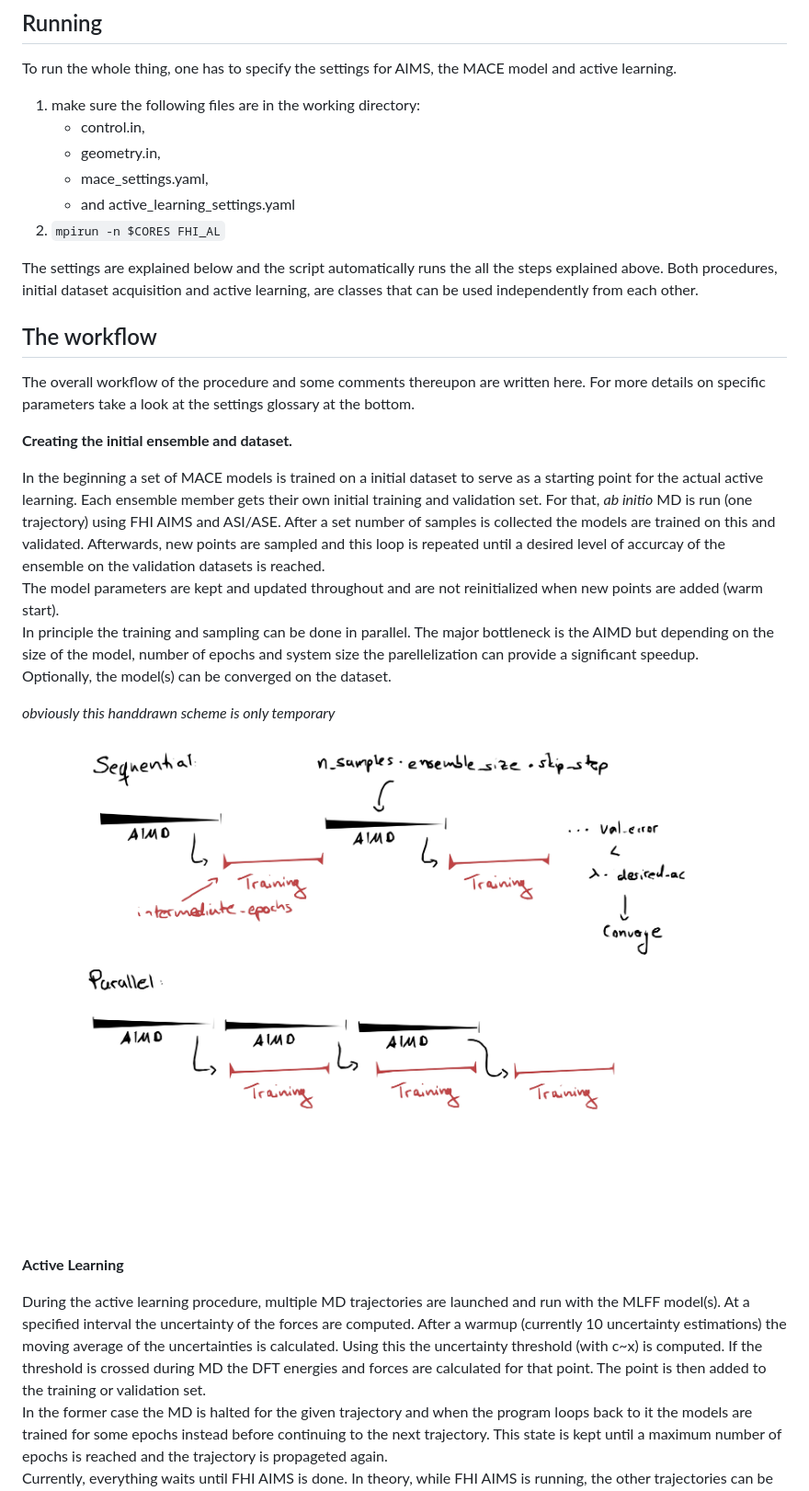
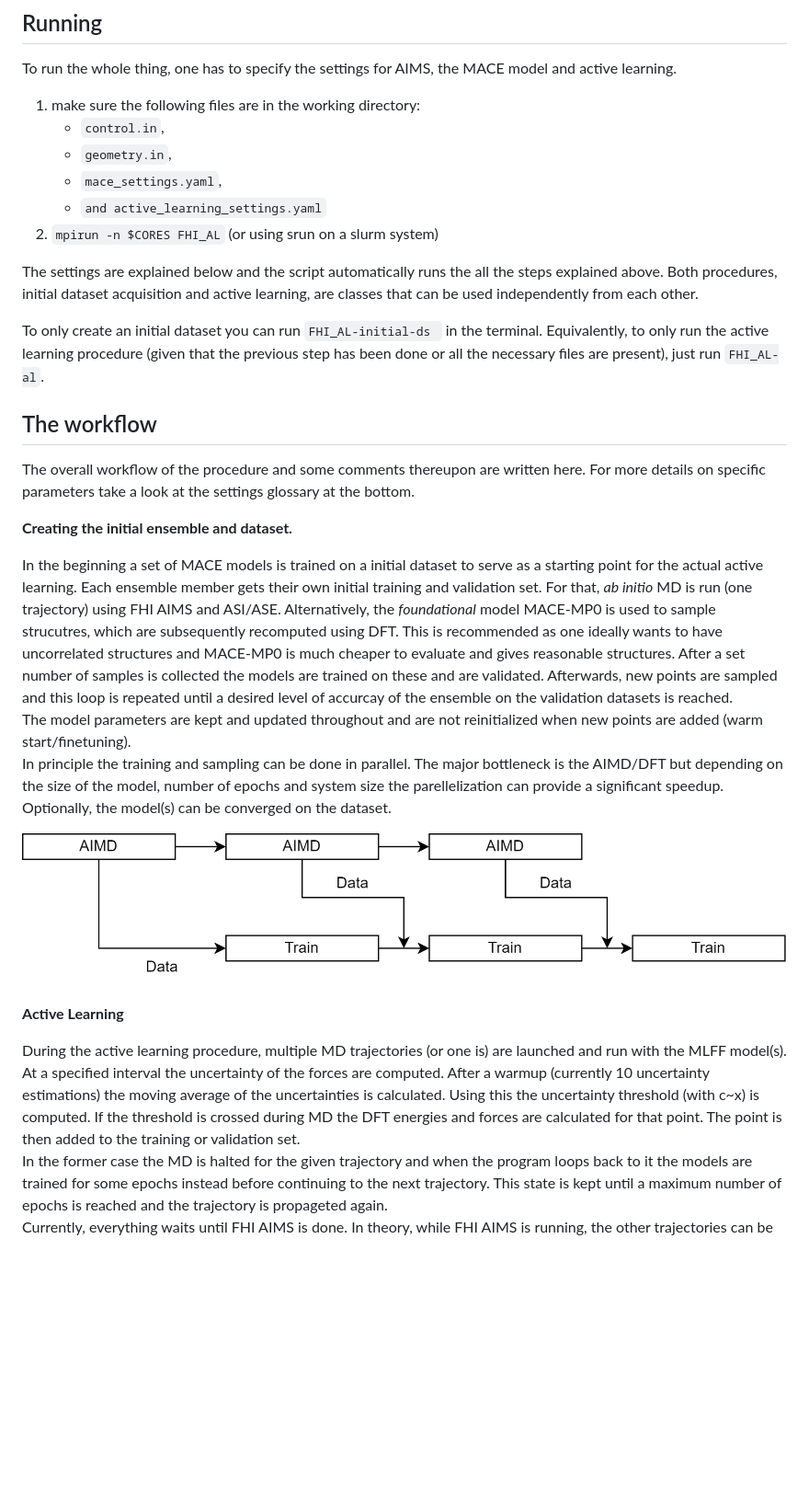
Before and after one commit to tohenkes/aims-PAX, a Markdown page: README.md, the part around one of its changes. Shown at 92% size. Rendered like a GitHub page; pictures changed too: readme_figs/parallel_algorithm_flowchart.drawio.png (added); blank space fills up the shorter version.

Commit message:
restart, refactoring, readme update

````diff
--- a/README.md
+++ b/README.md
@@ -27,13 +27,15 @@ inside the directory.
 To run the whole thing, one has to specify the settings for AIMS, the MACE model and active learning.
 
 1. make sure the following files are in the working directory:
-    - control.in,
-    - geometry.in,
-    - mace_settings.yaml,
-    - and active_learning_settings.yaml
-2. ``` mpirun -n $CORES FHI_AL ```
+    - ```control.in```,
+    - ```geometry.in```,
+    - ```mace_settings.yaml```,
+    - ```and active_learning_settings.yaml```
+2. ``` mpirun -n $CORES FHI_AL ``` (or using srun on a slurm system)
 
 The settings are explained below and the script automatically runs the all the steps explained above. Both procedures, initial dataset acquisition and active learning, are classes that can be used independently from each other.
+
+To only create an initial dataset you can run ```FHI_AL-initial-ds ``` in the terminal. Equivalently, to only run the active learning procedure (given that the previous step has been done or all the necessary files are present), just run ```FHI_AL-al```.
 
 ## The workflow
 
@@ -41,17 +43,16 @@ The overall workflow of the procedure and some comments thereupon are written he
 
 **Creating the initial ensemble and dataset.**
 
-In the beginning a set of MACE models is trained on a initial dataset to serve as a starting point for the actual active learning. Each ensemble member gets their own initial training and validation set. For that, *ab initio* MD is run (one trajectory) using FHI AIMS and ASI/ASE. After a set number of samples  is collected the models are trained on this and validated. Afterwards, new points are sampled and this loop is repeated until a desired level of accurcay of the ensemble on the validation datasets is reached.
-The model parameters are kept and updated throughout and are not reinitialized when new points are added (warm start).
-In principle the training and sampling can be done in parallel. The major bottleneck is the AIMD but depending on the size of the model, number of epochs and system size the parellelization can provide a significant speedup.
+In the beginning a set of MACE models is trained on a initial dataset to serve as a starting point for the actual active learning. Each ensemble member gets their own initial training and validation set. For that, *ab initio* MD is run (one trajectory) using FHI AIMS and ASI/ASE. Alternatively, the *foundational* model MACE-MP0 is used to sample strucutres, which are subsequently recomputed using DFT. This is recommended as one ideally wants to have uncorrelated structures and MACE-MP0 is much cheaper to evaluate and gives reasonable structures. After a set number of samples  is collected the models are trained on these and are validated. Afterwards, new points are sampled and this loop is repeated until a desired level of accurcay of the ensemble on the validation datasets is reached.
+The model parameters are kept and updated throughout and are not reinitialized when new points are added (warm start/finetuning).
+In principle the training and sampling can be done in parallel. The major bottleneck is the AIMD/DFT but depending on the size of the model, number of epochs and system size the parellelization can provide a significant speedup.
 Optionally, the model(s) can be converged on the dataset.
 
-*obviously this handdrawn scheme is only temporary*
-![Image](readme_figs/initial_dataset.jpg)
+![Image](readme_figs/parallel_algorithm_flowchart.drawio.png)
 
 **Active Learning**
 
-During the active learning procedure, multiple MD trajectories are launched and run with the MLFF model(s). At a specified interval the uncertainty of the forces are computed. After a warmup (currently 10 uncertainty estimations) the moving average of the uncertainties is calculated. Using this the uncertainty threshold (with c~x) is computed. If the threshold is crossed during MD the DFT energies and forces are calculated for that point. The point is then added to the training or validation set.
+During the active learning procedure, multiple MD trajectories (or one is) are launched and run with the MLFF model(s). At a specified interval the uncertainty of the forces are computed. After a warmup (currently 10 uncertainty estimations) the moving average of the uncertainties is calculated. Using this the uncertainty threshold (with c~x) is computed. If the threshold is crossed during MD the DFT energies and forces are calculated for that point. The point is then added to the training or validation set.
 In the former case the MD is halted for the given trajectory and when the program loops back to it the models are trained for some epochs instead before continuing to the next trajectory. This state is kept until a maximum number of epochs is reached and the trajectory is propageted again.
 Currently, everything waits until FHI AIMS is done. In theory, while FHI AIMS is running, the other trajectories can be propagated or models can be trained simultaneously.
 Similarly to the creation of the initial dataset, the models are updated throughout the whole process and are not reinitialized. As we are only adding a few points at a time this can lead to models getting stuck on local minima. If this happens, the optimizer state is reinitialized which is supposed to kick the model out of the local minimum. Albeit a bit drastic and resulting in error spikes, this makes the whole procedure work in the first place.
````
Also changed, not shown: other parts of README.md (+20 -18 lines), readme_figs/al_flowchart_example.drawio.png (added), 7 other files.
